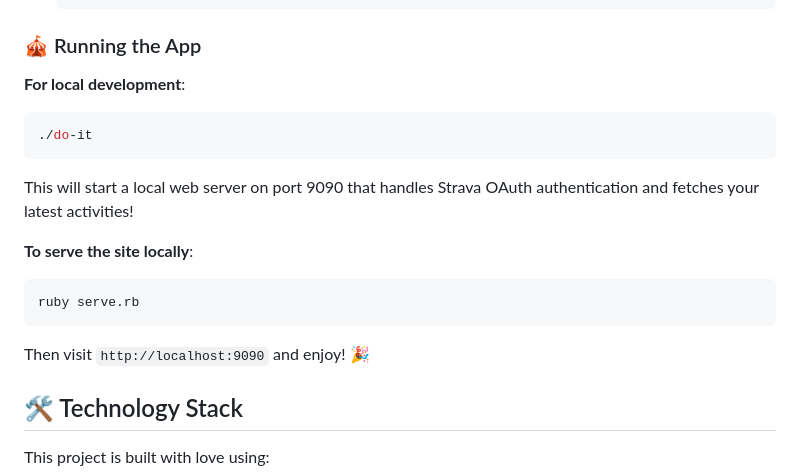
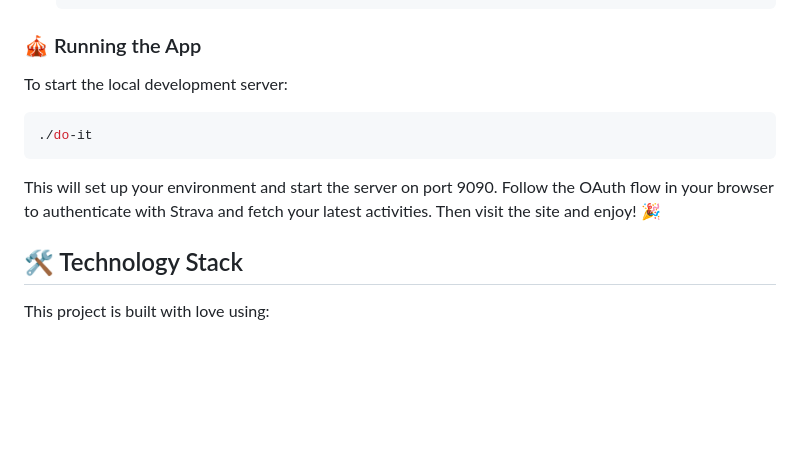
Before and after one commit to jasonrclark/cycling.robotlikes.com, a Markdown page: README.md, the part around the change. Drawn GitHub-style; blank space fills up the shorter version.

Commit message:
Clarify running instructions and remove redundancy
Co-authored-by: jasonrclark <130504+jasonrclark@users.noreply.github.com>

````diff
--- a/README.md
+++ b/README.md
@@ -50,19 +50,12 @@ You'll need:
 
 ### 🎪 Running the App
 
-**For local development**:
+To start the local development server:
 ```bash
 ./do-it
 ```
 
-This will start a local web server on port 9090 that handles Strava OAuth authentication and fetches your latest activities!
-
-**To serve the site locally**:
-```bash
-ruby serve.rb
-```
-
-Then visit `http://localhost:9090` and enjoy! 🎉
+This will set up your environment and start the server on port 9090. Follow the OAuth flow in your browser to authenticate with Strava and fetch your latest activities. Then visit the site and enjoy! 🎉
 
 ## 🛠️ Technology Stack
 
````
